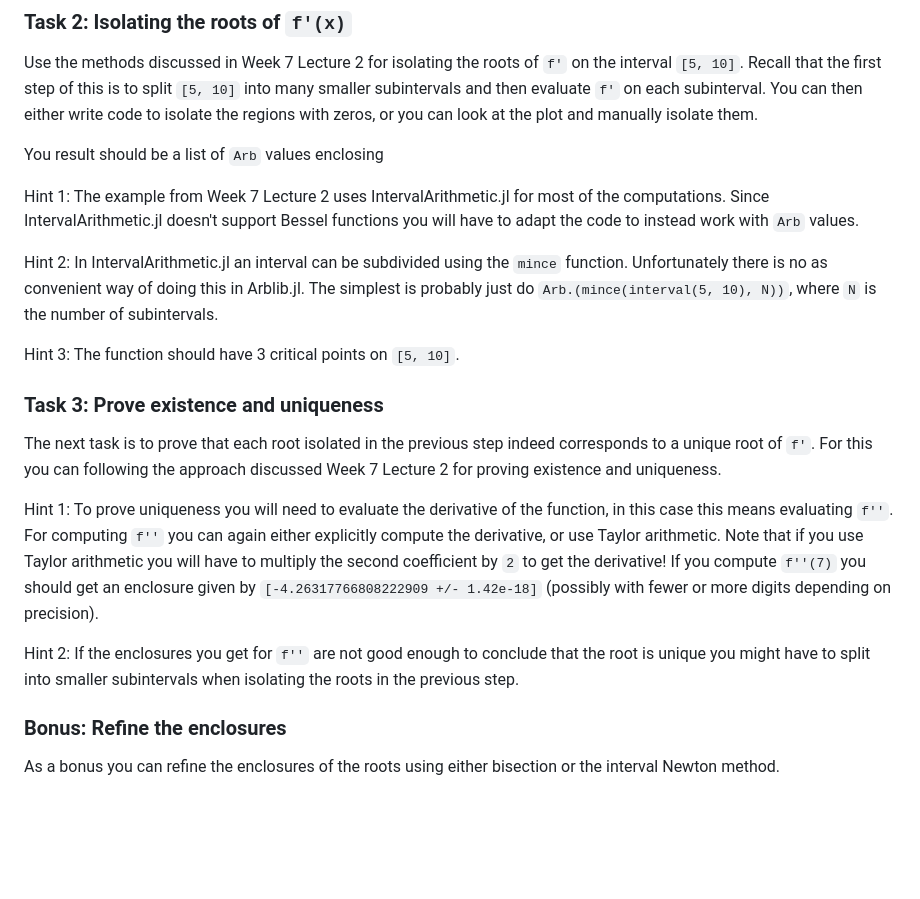
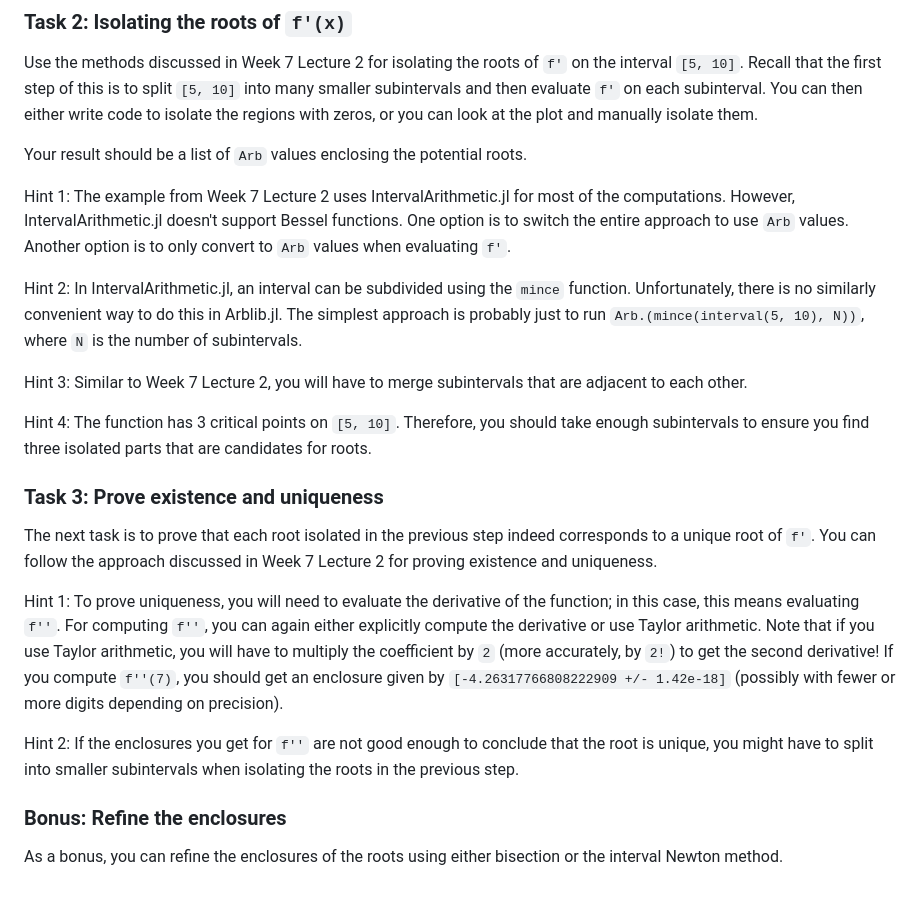
Before and after one commit to Joel-Dahne/CAPCourseS26.jl, a Markdown page: docs/src/week-12-lab.md, the part around one of its changes. GitHub-like rendering; blank space fills up the shorter version.

```diff
--- a/docs/src/week-12-lab.md
+++ b/docs/src/week-12-lab.md
@@ -111,42 +111,50 @@ evaluate ``f'`` on each subinterval. You can then either write code to
 isolate the regions with zeros, or you can look at the plot and
 manually isolate them.
 
-You result should be a list of `Arb` values enclosing
+Your result should be a list of `Arb` values enclosing the potential
+roots.
 
 Hint 1: The example from Week 7 Lecture 2 uses IntervalArithmetic.jl
-for most of the computations. Since IntervalArithmetic.jl doesn't
-support Bessel functions you will have to adapt the code to instead
-work with `Arb` values.
+for most of the computations. However, IntervalArithmetic.jl doesn't
+support Bessel functions. One option is to switch the entire approach
+to use `Arb` values. Another option is to only convert to `Arb` values
+when evaluating ``f'``.
 
-Hint 2: In IntervalArithmetic.jl an interval can be subdivided using
-the `mince` function. Unfortunately there is no as convenient way of
-doing this in Arblib.jl. The simplest is probably just do
-`Arb.(mince(interval(5, 10), N))`, where `N` is the number of
+Hint 2: In IntervalArithmetic.jl, an interval can be subdivided using
+the `mince` function. Unfortunately, there is no similarly convenient
+way to do this in Arblib.jl. The simplest approach is probably just
+to run `Arb.(mince(interval(5, 10), N))`, where `N` is the number of
 subintervals.
 
-Hint 3: The function should have 3 critical points on ``[5, 10]``.
+Hint 3: Similar to Week 7 Lecture 2, you will have to merge
+subintervals that are adjacent to each other.
+
+Hint 4: The function has 3 critical points on ``[5, 10]``. Therefore,
+you should take enough subintervals to ensure you find three isolated
+parts that are candidates for roots.
 
 ### Task 3: Prove existence and uniqueness
 
 The next task is to prove that each root isolated in the previous step
-indeed corresponds to a unique root of ``f'``. For this you can
-following the approach discussed Week 7 Lecture 2 for proving
-existence and uniqueness.
+indeed corresponds to a unique root of ``f'``. You can follow the
+approach discussed in Week 7 Lecture 2 for proving existence and
+uniqueness.
 
-Hint 1: To prove uniqueness you will need to evaluate the derivative
-of the function, in this case this means evaluating ``f''``. For
-computing ``f''`` you can again either explicitly compute the
-derivative, or use Taylor arithmetic. Note that if you use Taylor
-arithmetic you will have to multiply the second coefficient by ``2``
-to get the derivative! If you compute ``f''(7)`` you should get an
-enclosure given by `[-4.26317766808222909 +/- 1.42e-18]` (possibly
-with fewer or more digits depending on precision).
+Hint 1: To prove uniqueness, you will need to evaluate the derivative
+of the function; in this case, this means evaluating ``f''``. For
+computing ``f''``, you can again either explicitly compute the
+derivative or use Taylor arithmetic. Note that if you use Taylor
+arithmetic, you will have to multiply the coefficient by ``2`` (more
+accurately, by ``2!``) to get the second derivative! If you compute
+``f''(7)``, you should get an enclosure given by `[-4.26317766808222909
++/- 1.42e-18]` (possibly with fewer or more digits depending on
+precision).
 
 Hint 2: If the enclosures you get for ``f''`` are not good enough to
-conclude that the root is unique you might have to split into smaller
+conclude that the root is unique, you might have to split into smaller
 subintervals when isolating the roots in the previous step.
 
 ### Bonus: Refine the enclosures
 
-As a bonus you can refine the enclosures of the roots using either
+As a bonus, you can refine the enclosures of the roots using either
 bisection or the interval Newton method.
```
Also changed, not shown: other parts of docs/src/week-12-lab.md (+26 -26 lines).
